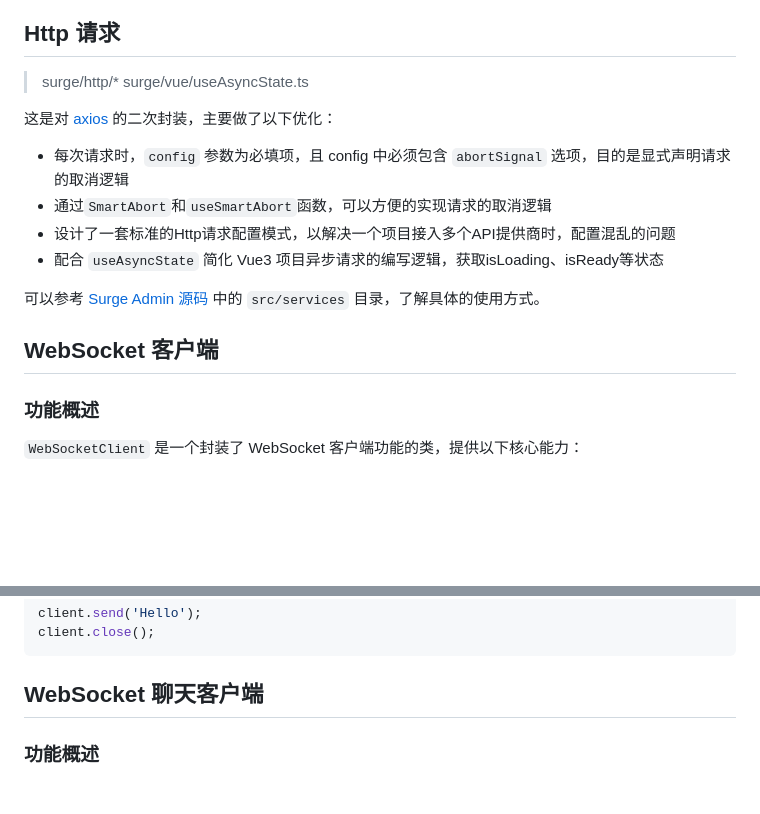
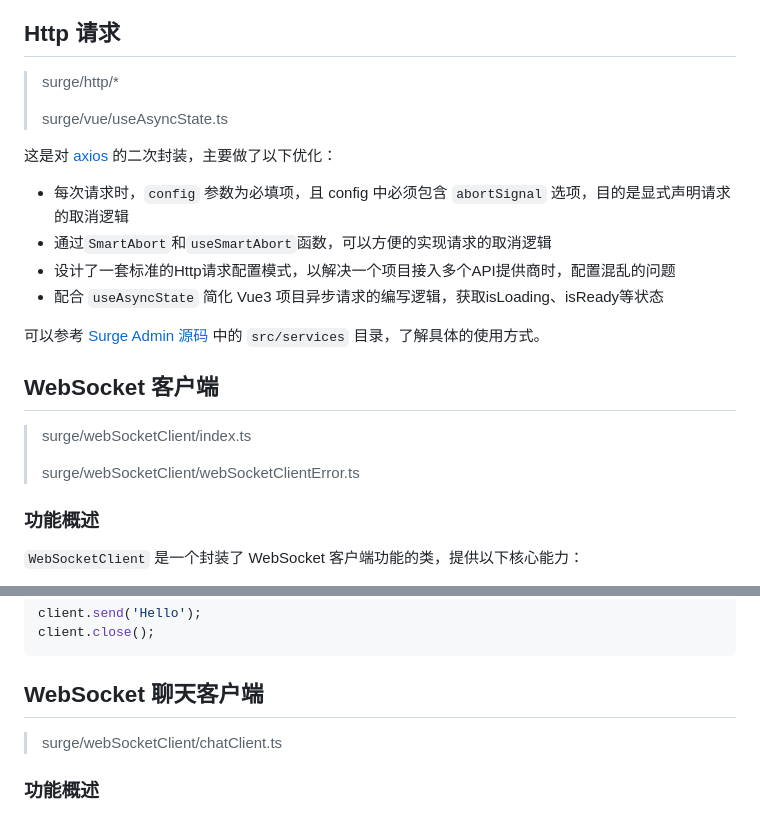
Before and after one commit to surge-team/surge-docs.github.io, a Markdown page: frontend/surge-framework.md, 2 parts joined by grey strips. Drawn GitHub-style; blank space fills up the shorter version.

Commit message:
feat: add websocket client file path

````diff
--- a/frontend/surge-framework.md
+++ b/frontend/surge-framework.md
@@ -54,6 +54,7 @@ tsconfig.json 中添加以下配置：
 ## Http 请求
 
 > surge/http/*
+>
 > surge/vue/useAsyncState.ts
 
 这是对 [axios](https://github.com/axios/axios) 的二次封装，主要做了以下优化：
@@ -66,6 +67,10 @@ tsconfig.json 中添加以下配置：
 可以参考 [Surge Admin 源码](https://github.com/surge-team/surge-admin) 中的 `src/services` 目录，了解具体的使用方式。
 
 ## WebSocket 客户端
+
+> surge/webSocketClient/index.ts
+>
+> surge/webSocketClient/webSocketClientError.ts
 
 ### 功能概述
 `WebSocketClient` 是一个封装了 WebSocket 客户端功能的类，提供以下核心能力：
@@ -139,6 +144,8 @@ client.close();
 ```
 
 ## WebSocket 聊天客户端
+
+> surge/webSocketClient/chatClient.ts
 
 ### 功能概述
 `ChatClient` 继承自 `WebSocketClient`，提供聊天特定功能：
````
